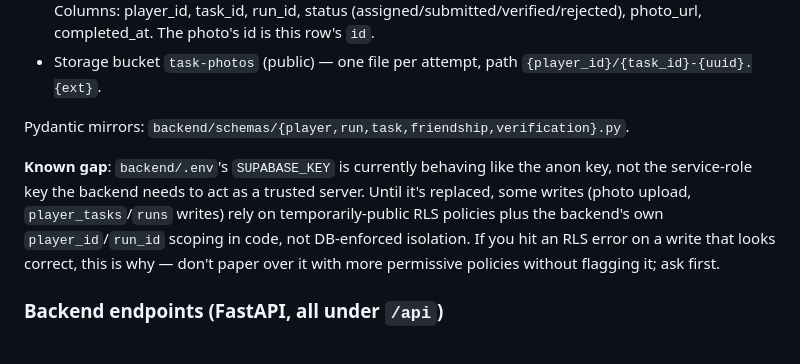
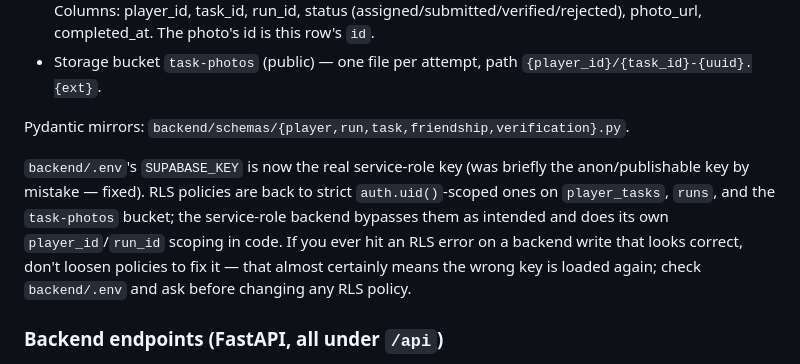
Before and after one commit to Blacbrd/Speedrun, a Markdown page: AGENT_README.md, the part around the change. Drawn GitHub-style.

Commit message:
Service-role key installed, RLS restored to strict auth.uid() scoping
backend/.env SUPABASE_KEY is now the real service-role key (was the
anon/publishable key by mistake). player_tasks, runs, and task-photos
storage policies are back to auth.uid()-scoped - the service-role
backend bypasses RLS as intended, no more public-write workaround.

```diff
--- a/AGENT_README.md
+++ b/AGENT_README.md
@@ -20,7 +20,7 @@ Speedrun is a Strava-style **photo scavenger hunt**: a player starts a timed "ru
 
 Pydantic mirrors: `backend/schemas/{player,run,task,friendship,verification}.py`.
 
-**Known gap**: `backend/.env`'s `SUPABASE_KEY` is currently behaving like the anon key, not the service-role key the backend needs to act as a trusted server. Until it's replaced, some writes (photo upload, `player_tasks`/`runs` writes) rely on temporarily-public RLS policies plus the backend's own `player_id`/`run_id` scoping in code, not DB-enforced isolation. If you hit an RLS error on a write that looks correct, this is why — don't paper over it with more permissive policies without flagging it; ask first.
+`backend/.env`'s `SUPABASE_KEY` is now the real service-role key (was briefly the anon/publishable key by mistake — fixed). RLS policies are back to strict `auth.uid()`-scoped ones on `player_tasks`, `runs`, and the `task-photos` bucket; the service-role backend bypasses them as intended and does its own `player_id`/`run_id` scoping in code. If you ever hit an RLS error on a backend write that looks correct, don't loosen policies to fix it — that almost certainly means the wrong key is loaded again; check `backend/.env` and ask before changing any RLS policy.
 
 ### Backend endpoints (FastAPI, all under `/api`)
 
```
